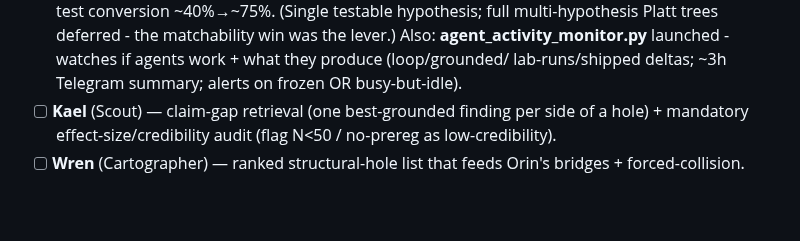
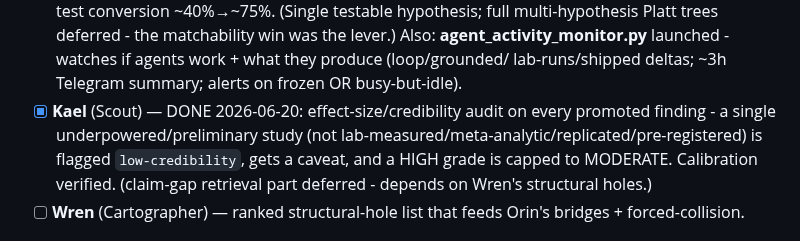
Before and after one commit to DanceNitra/agora, a Markdown page: agora_output/strategy/agent_redesign_tracker.md, the part around the change. Rendered like a GitHub page; blank space fills up the shorter version.

Commit message:
tracker: Kael (#8) done; remaining: Wren (last one)

```diff
--- a/agora_output/strategy/agent_redesign_tracker.md
+++ b/agora_output/strategy/agent_redesign_tracker.md
@@ -44,8 +44,10 @@ formatted churn. One agent per cycle, flag-gated + reversible (CLAUDE.md rules).
   testable hypothesis; full multi-hypothesis Platt trees deferred - the matchability win was the lever.)
   Also: **agent_activity_monitor.py** launched - watches if agents work + what they produce (loop/grounded/
   lab-runs/shipped deltas; ~3h Telegram summary; alerts on frozen OR busy-but-idle).
-- [ ] **Kael** (Scout) — claim-gap retrieval (one best-grounded finding per side of a hole) + mandatory
-  effect-size/credibility audit (flag N<50 / no-prereg as low-credibility).
+- [x] **Kael** (Scout) — DONE 2026-06-20: effect-size/credibility audit on every promoted finding - a
+  single underpowered/preliminary study (not lab-measured/meta-analytic/replicated/pre-registered) is
+  flagged `low-credibility`, gets a caveat, and a HIGH grade is capped to MODERATE. Calibration verified.
+  (claim-gap retrieval part deferred - depends on Wren's structural holes.)
 - [ ] **Wren** (Cartographer) — ranked structural-hole list that feeds Orin's bridges + forced-collision.
 
 ## Overnight run (2026-06-20, owner: "dorobme to vsetko a nechame to pracovat cez noc")
```
